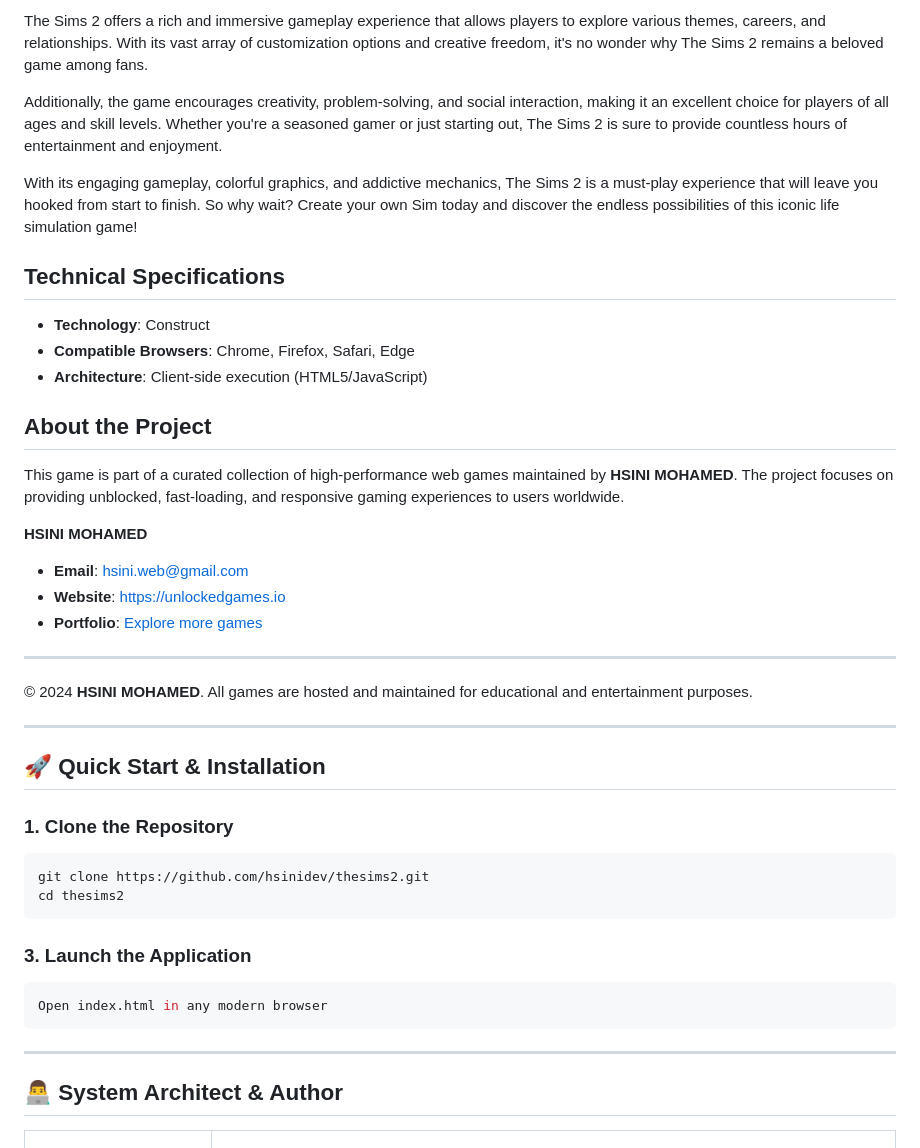
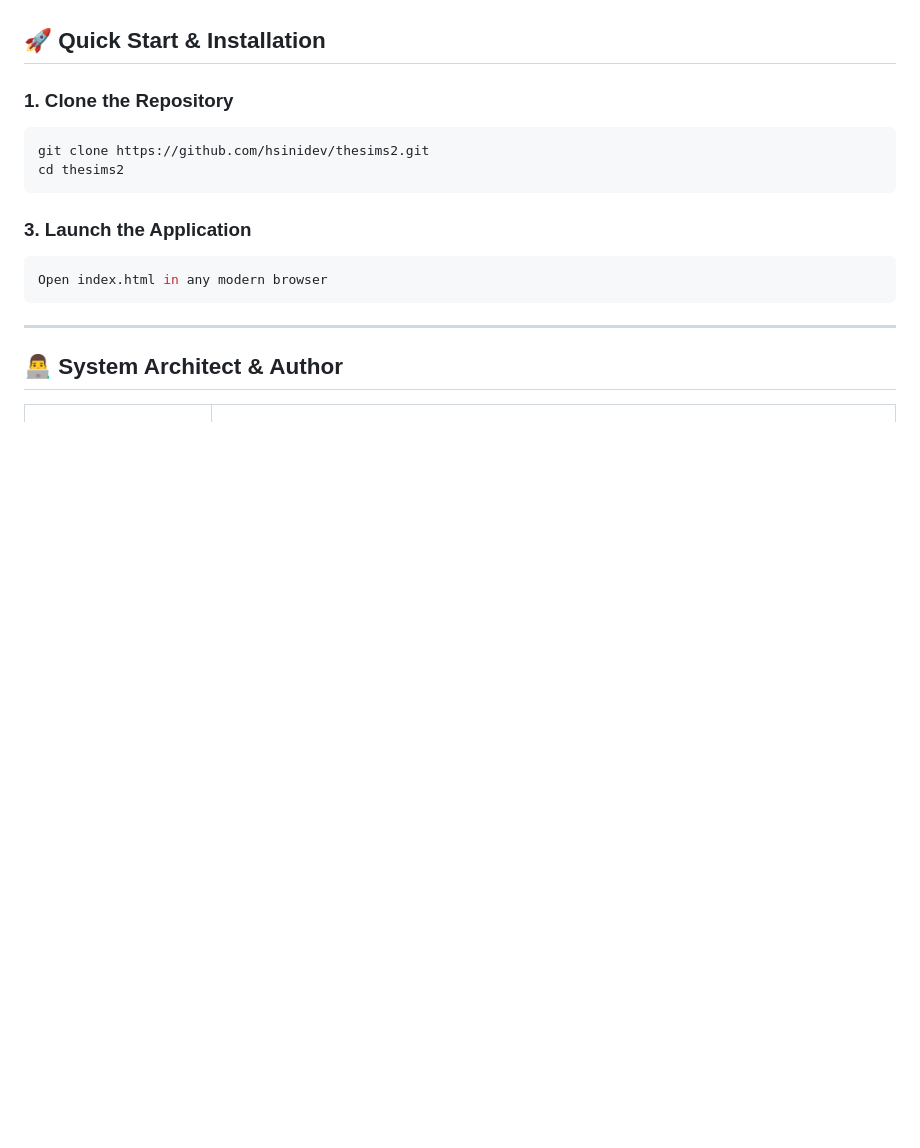
Before and after one commit to hsinidev/thesims2, a Markdown page: README.md, the part around one of its changes. Drawn GitHub-style; blank space fills up the shorter version.

```diff
--- a/README.md
+++ b/README.md
@@ -99,30 +40,3 @@ Why You Should Play It
-The Sims 2 offers a rich and immersive gameplay experience that allows players to explore various themes, careers, and relationships. With its vast array of customization options and creative freedom, it's no wonder why The Sims 2 remains a beloved game among fans.
-
-
-
-Additionally, the game encourages creativity, problem-solving, and social interaction, making it an excellent choice for players of all ages and skill levels. Whether you're a seasoned gamer or just starting out, The Sims 2 is sure to provide countless hours of entertainment and enjoyment.
-
-
-
-With its engaging gameplay, colorful graphics, and addictive mechanics, The Sims 2 is a must-play experience that will leave you hooked from start to finish. So why wait? Create your own Sim today and discover the endless possibilities of this iconic life simulation game!
-
-## Technical Specifications
-- **Technology**: Construct
-- **Compatible Browsers**: Chrome, Firefox, Safari, Edge
-- **Architecture**: Client-side execution (HTML5/JavaScript)
-
-## About the Project
-This game is part of a curated collection of high-performance web games maintained by **HSINI MOHAMED**. The project focuses on providing unblocked, fast-loading, and responsive gaming experiences to users worldwide.
-
-**HSINI MOHAMED**
-- **Email**: [hsini.web@gmail.com](mailto:hsini.web@gmail.com)
-- **Website**: [https://unlockedgames.io](https://unlockedgames.io)
-- **Portfolio**: [Explore more games](https://unlockedgames.io)
-
----
-© 2024 **HSINI MOHAMED**. All games are hosted and maintained for educational and entertainment purposes.
-
----
 ## 🚀 Quick Start & Installation
 
 ### 1. Clone the Repository
```
Also changed, not shown: other parts of README.md (+14 -73 lines).
